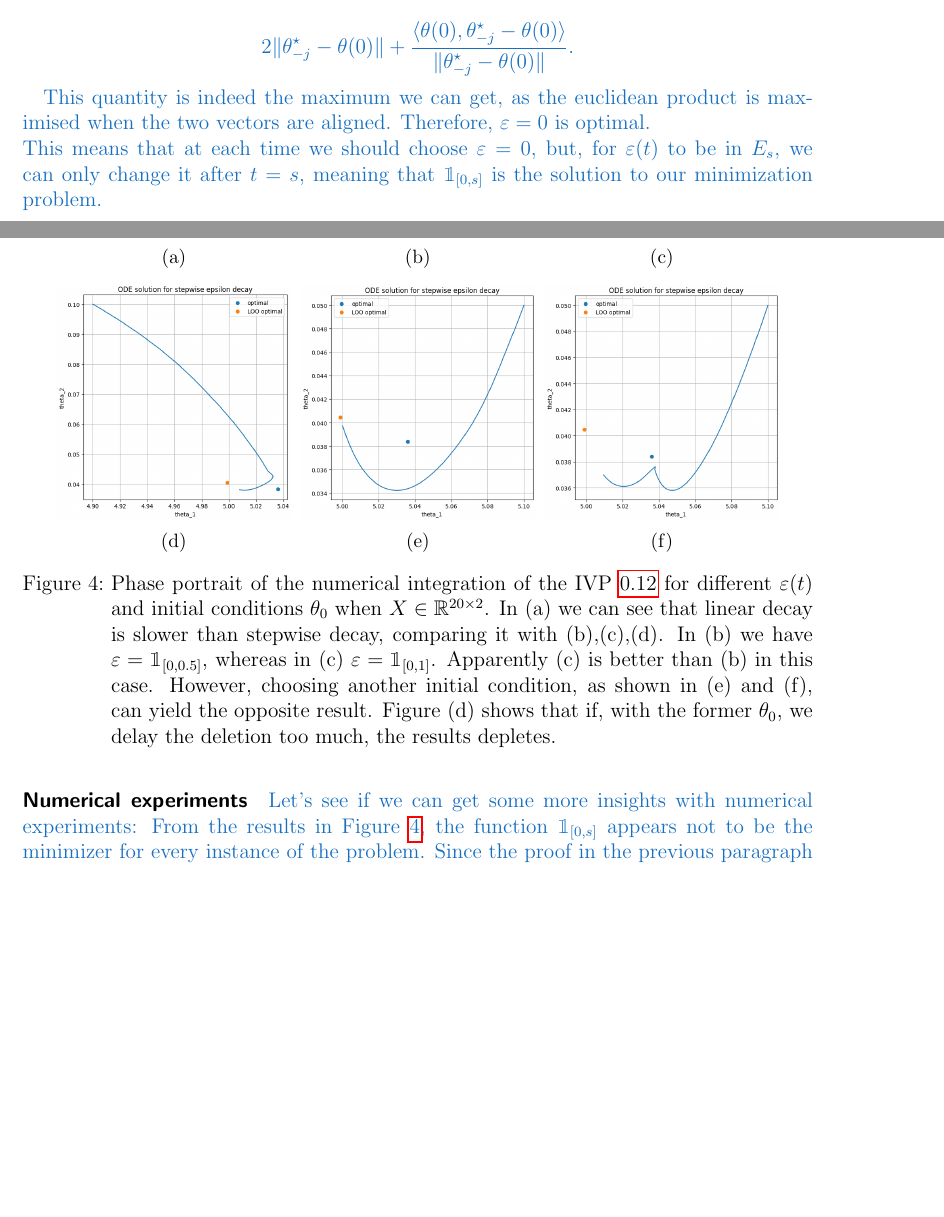
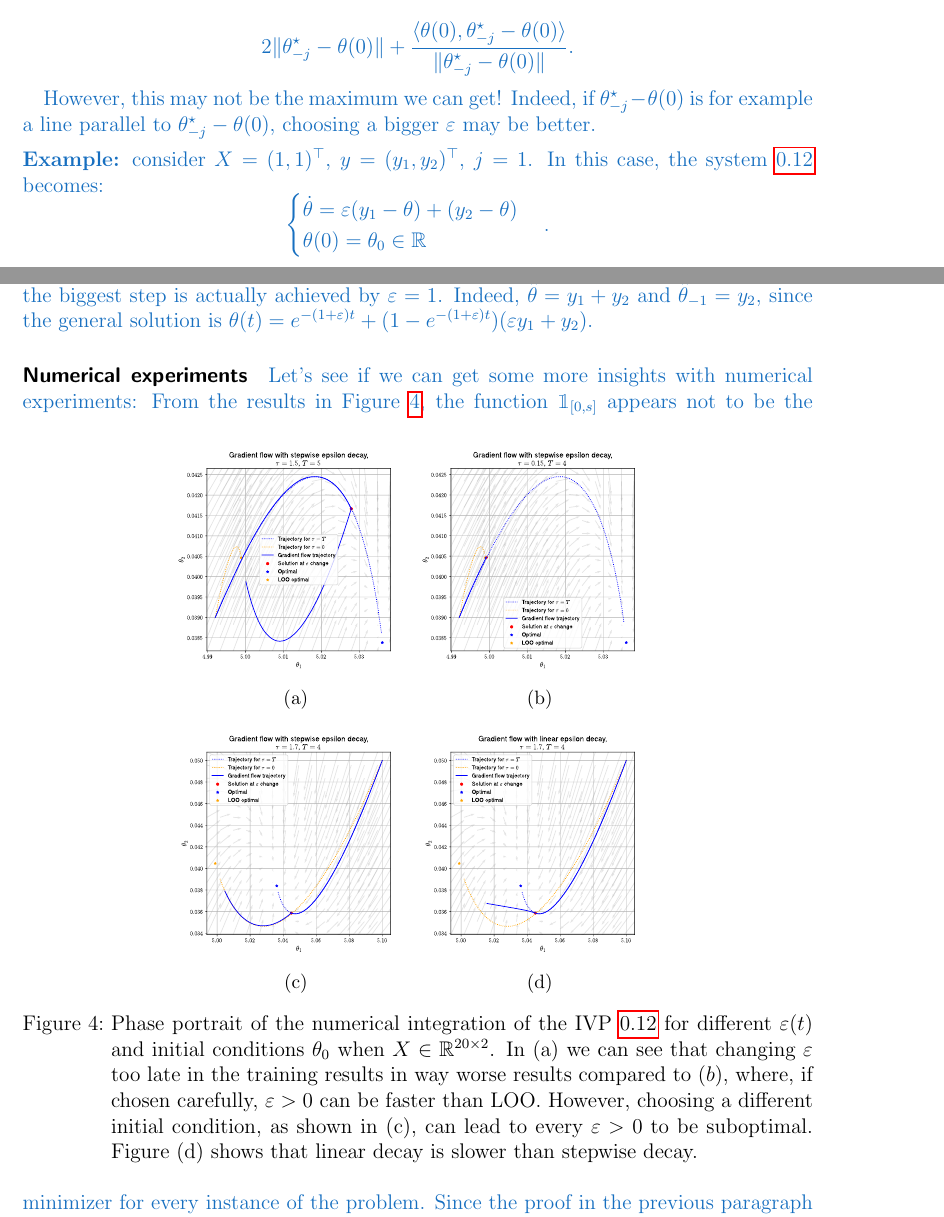
Before and after one commit to alexmlk1/presentations, a LaTeX document (weekly.tex): two parts of pages 15 and 16 of 20 before the commit and two parts of pages 15 and 16 of 19 after it, joined at a grey line, cut so that both start at the same text, the shorter picture padded with empty space. Compiled offline with pdfLaTeX.

Commit message:
better images

```diff
--- a/weekly.tex
+++ b/weekly.tex
@@ -36,6 +37,9 @@
 \usepackage{subcaption}
 % default path for figures
 \graphicspath{{images/}}
+% include SVG figures (also need the first line of this document
+% as well as having Inkscape installed
+\usepackage[inkscapearea=page]{svg}
 
 % Theorems
 \usepackage{amsthm}
@@ -722,51 +726,51 @@ If we choose $\eps = 0$, then $\hat\theta_{-j}(\eps) = \theta^\star_{-j}$. Thus
   2\|\theta^\star_{-j}-\theta(0)\| + \frac{\langle \theta(0), \theta^\star_{-j}-\theta(0)\rangle}{\|\theta^\star_{-j}-\theta(0)\|}.
 \end{equation*}
 
-This quantity is indeed the maximum we can get, as the euclidean product is maximised when the two vectors are aligned.
-Therefore, $\eps=0$ is optimal.\\
-This means that at each time we should choose $\eps=0$, but, for $\eps(t)$ to be in $E_s$, we can only change it after $t=s$, meaning that $\mathbbm{1}_{[0,s]}$ is the solution to our minimization problem.
+However, this may not be the maximum we can get!
+Indeed, if $\theta^\star_{-j}-\theta(0)$ is for example a line parallel to $\theta^\star_{-j}-\theta(0)$, choosing a bigger $\eps$ may be better.
+
+\vspace{0.2cm}\noindent
+\textbf{Example:} consider $X=(1,1)^\top$, $y=(y_1,y_2)^\top$, $j=1$. In this case, the system \ref{eq:eps_t} becomes:
+\begin{equation*}
+  \begin{cases}
+    \dot \theta = \eps(y_1-\theta)+(y_2-\theta) \\
+    \theta(0) = \theta_0 \in \R
+  \end{cases}.
+\end{equation*}
+Here, $\theta^\star_{-1}-\theta(0)$ is aligned with $\theta^\star_{-1}-\theta(0)$ and if we choose $\theta_0=0$, $y_1=2$, $y_2=1$, then the biggest step is actually achieved by $\eps = 1$.
+Indeed, $\hat\theta=y_1+y_2$ and $\hat\theta_{-1}=y_2$, since the general solution is $\theta(t)=e^{-(1+\eps)t}+(1-e^{-(1+\eps)t})(\eps y_1+y_2)$.
 
 \paragraph{Numerical experiments}
 Let's see if we can get some more insights with numerical experiments:
 \begin{figure}[ht]
 \centering
-\begin{subfigure}{0.3\textwidth}
+\begin{subfigure}{0.30\textwidth}
 \centering
-\includegraphics[width=\linewidth]{plot-452.png}
+\includegraphics[width=\linewidth]{1.pdf}
 \caption*{(a)}
 \end{subfigure}
-\begin{subfigure}{0.3\textwidth}
+\begin{subfigure}{0.30\textwidth}
 \centering
-\includegraphics[width=\linewidth]{plot-453.png}
+\includegraphics[width=\linewidth]{2.pdf}
 \caption*{(b)}
-\end{subfigure}
-\begin{subfigure}{0.3\textwidth}
-\centering
-\includegraphics[width=\linewidth]{plot-457.png}
-\caption*{(c)}
 \end{subfigure}
 
 \vspace{0.5em}
 
-\begin{subfigure}{0.3\textwidth}
+\begin{subfigure}{0.30\textwidth}
 \centering
-\includegraphics[width=\linewidth]{plot-460.png}
+\includegraphics[width=\linewidth]{3.pdf}
+\caption*{(c)}
+\end{subfigure}
+\begin{subfigure}{0.30\textwidth}
+\centering
+\includegraphics[width=\linewidth]{4.pdf}
 \caption*{(d)}
-\end{subfigure}
-\begin{subfigure}{0.3\textwidth}
-\centering
-\includegraphics[width=\linewidth]{plot-469.png}
-\caption*{(e)}
-\end{subfigure}
-\begin{subfigure}{0.3\textwidth}
-\centering
-\includegraphics[width=\linewidth]{plot-462.png}
-\caption*{(f)}
 \end{subfigure}
 
 \caption{Phase portrait of the numerical integration of the IVP \ref{eq:eps_t} for different $\eps(t)$ and initial conditions $\theta_0$ when $X\in\R^{20\times2}$.
-In (a) we can see that linear decay is slower than stepwise decay, comparing it with (b),(c),(d). In (b) we have $\eps=\mathbbm{1}_{[0,0.5]}$, whereas in (c) $\eps=\mathbbm{1}_{[0,1]}$. Apparently (c) is better than (b) in this case.
-However, choosing another initial condition, as shown in (e) and (f), can yield the opposite result. Figure (d) shows that if, with the former $\theta_0$, we delay the deletion too much, the results depletes.
+In (a) we can see that changing $\eps$ too late in the training results in way worse results compared to $(b)$, where, if chosen carefully, $\eps>0$ can be faster than LOO.
+However, choosing a different initial condition, as shown in (c), can lead to every $\eps>0$ to be suboptimal. Figure (d) shows that linear decay is slower than stepwise decay.
 }
 \label{fig:exp_2}
 \end{figure}
```
Also changed, not shown: refs.bib (+0 -4 lines), 1.svg (added), images/1.pdf (added), images/2.pdf (added), images/3.pdf (added), images/4.pdf (added), weekly.pdf, weekly.tex (6 more changed lines).
